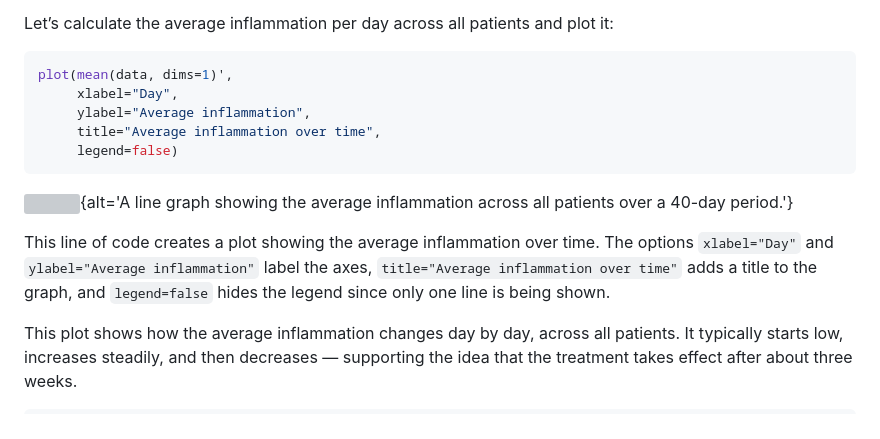
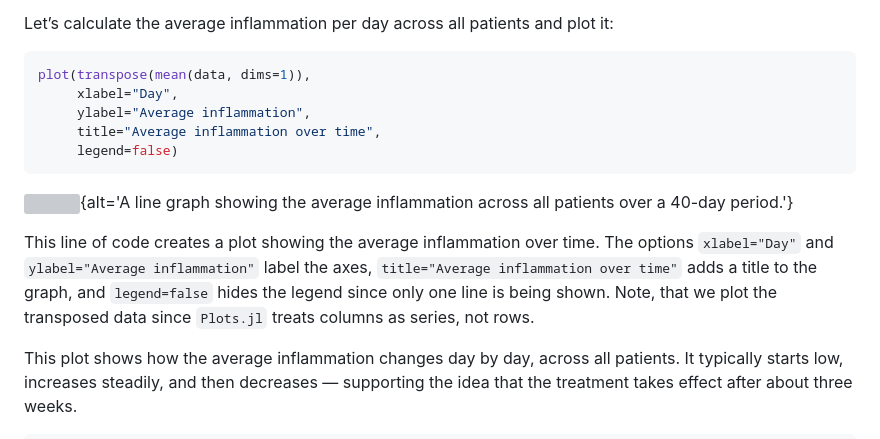
Before and after one commit to carpentries-incubator/julia-inflammation, a Markdown page: episodes/3_plotting.md, the part around the change. Drawn GitHub-style; grey boxes are pictures that could not be loaded.

Commit message:
add message about columns are series

````diff
--- a/episodes/3_plotting.md
+++ b/episodes/3_plotting.md
@@ -29,7 +29,7 @@ Darker (blue) pixels in this heat map represent lower values, while lighter (yel
 Let’s calculate the average inflammation per day across all patients and plot it:
 
 ```julia
-plot(mean(data, dims=1)',
+plot(transpose(mean(data, dims=1)),
      xlabel="Day",
      ylabel="Average inflammation",
      title="Average inflammation over time",
@@ -38,6 +38,7 @@ plot(mean(data, dims=1)',
 ![](fig/inflammation-01-average.svg){alt='A line graph showing the average inflammation across all patients over a 40-day period.'}
 
 This line of code creates a plot showing the average inflammation over time. The options `xlabel="Day"` and `ylabel="Average inflammation"` label the axes, `title="Average inflammation over time"` adds a title to the graph, and `legend=false` hides the legend since only one line is being shown.
+Note, that we plot the transposed data since `Plots.jl` treats columns as series, not rows.
 
 This plot shows how the average inflammation changes day by day, across all patients.
 It typically starts low, increases steadily, and then decreases — supporting the idea that the treatment takes effect after about three weeks.
````
